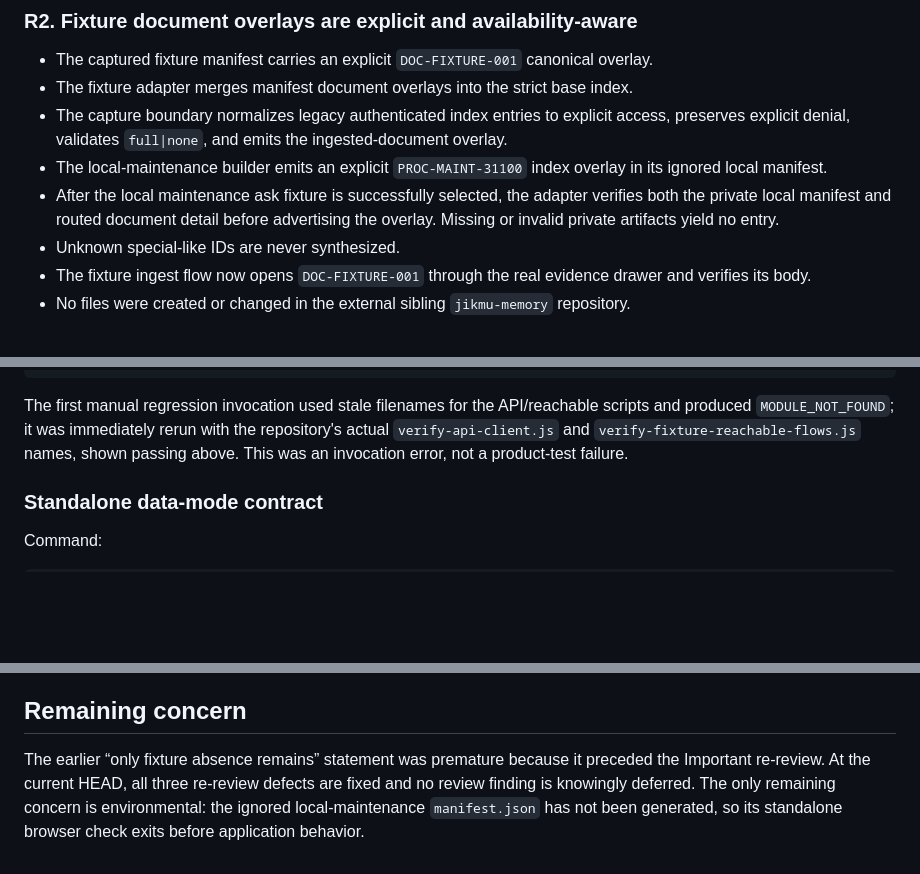
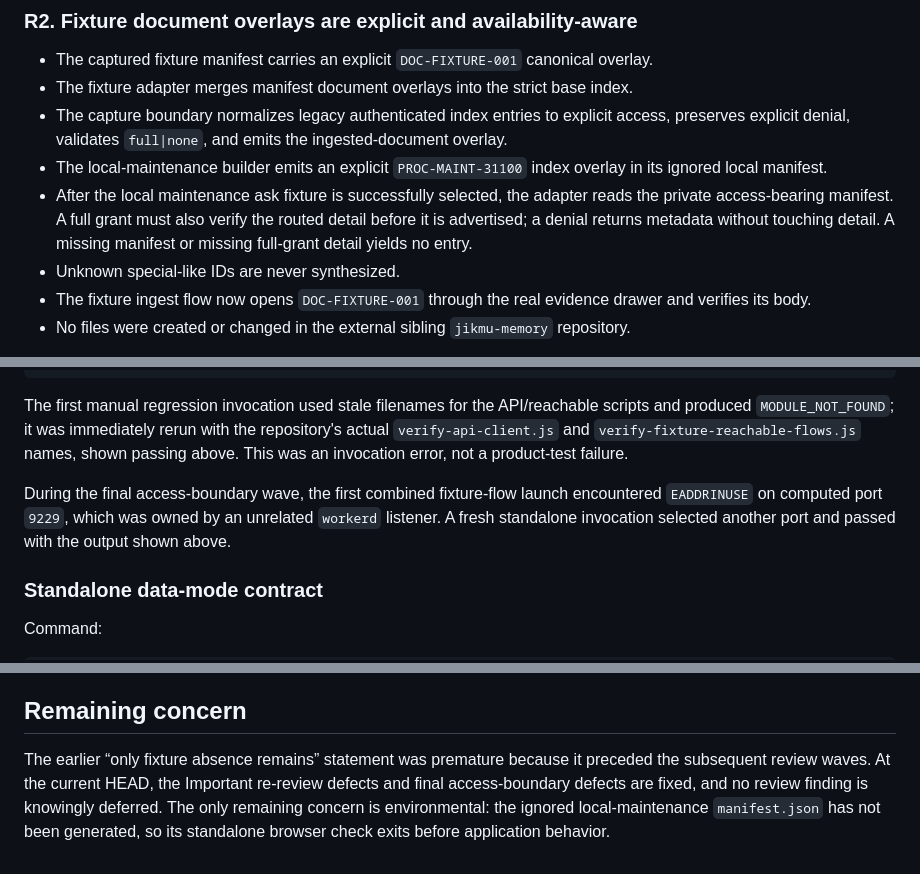
Before and after one commit to sangwonMoon-kor/kdhc-ai-contest, a Markdown page: .superpowers/sdd/final-review-fixes-report.md, 3 parts joined by grey strips. Rendered like a GitHub page; blank space fills up the shorter version.

```diff
--- a/.superpowers/sdd/final-review-fixes-report.md
+++ b/.superpowers/sdd/final-review-fixes-report.md
@@ -171,7 +176,7 @@ TDD evidence:
 - The fixture adapter merges manifest document overlays into the strict base index.
 - The capture boundary normalizes legacy authenticated index entries to explicit access, preserves explicit denial, validates `full|none`, and emits the ingested-document overlay.
 - The local-maintenance builder emits an explicit `PROC-MAINT-31100` index overlay in its ignored local manifest.
-- After the local maintenance ask fixture is successfully selected, the adapter verifies both the private local manifest and routed document detail before advertising the overlay. Missing or invalid private artifacts yield no entry.
+- After the local maintenance ask fixture is successfully selected, the adapter reads the private access-bearing manifest. A full grant must also verify the routed detail before it is advertised; a denial returns metadata without touching detail. A missing manifest or missing full-grant detail yields no entry.
 - Unknown special-like IDs are never synthesized.
 - The fixture ingest flow now opens `DOC-FIXTURE-001` through the real evidence drawer and verifies its body.
 - No files were created or changed in the external sibling `jikmu-memory` repository.
@@ -270,6 +323,8 @@ Showcase E2E passed (active data: 시연용 샘플 데이터; fixture API reques
 
 The first manual regression invocation used stale filenames for the API/reachable scripts and produced `MODULE_NOT_FOUND`; it was immediately rerun with the repository's actual `verify-api-client.js` and `verify-fixture-reachable-flows.js` names, shown passing above. This was an invocation error, not a product-test failure.
 
+During the final access-boundary wave, the first combined fixture-flow launch encountered `EADDRINUSE` on computed port `9229`, which was owned by an unrelated `workerd` listener. A fresh standalone invocation selected another port and passed with the output shown above.
+
 ### Standalone data-mode contract
 
 Command:
@@ -353,4 +408,4 @@ Important re-review additions/updates:
 
 ## Remaining concern
 
-The earlier “only fixture absence remains” statement was premature because it preceded the Important re-review. At the current HEAD, all three re-review defects are fixed and no review finding is knowingly deferred. The only remaining concern is environmental: the ignored local-maintenance `manifest.json` has not been generated, so its standalone browser check exits before application behavior.
+The earlier “only fixture absence remains” statement was premature because it preceded the subsequent review waves. At the current HEAD, the Important re-review defects and final access-boundary defects are fixed, and no review finding is knowingly deferred. The only remaining concern is environmental: the ignored local-maintenance `manifest.json` has not been generated, so its standalone browser check exits before application behavior.
```
Also changed, not shown: other parts of .superpowers/sdd/final-review-fixes-report.md (+58 -5 lines).
